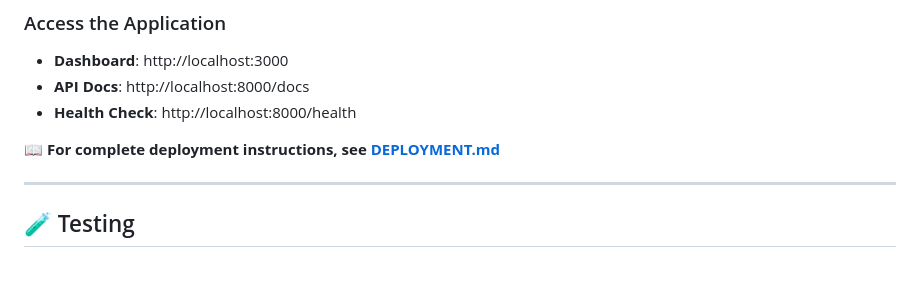
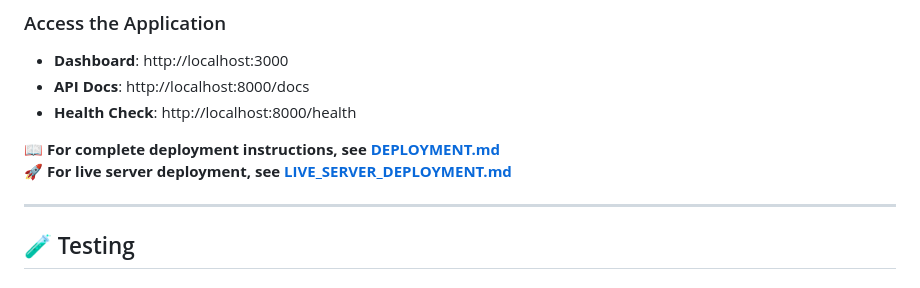
Before and after one commit to mldatascientist23/Dutch-AI-Voice-Assistant, a Markdown page: README.md, the part around the change. Drawn GitHub-style.

Commit message:
Complete live server deployment fixes with documentation
Co-authored-by: mldatascientist23 <151763477+mldatascientist23@users.noreply.github.com>

```diff
--- a/README.md
+++ b/README.md
@@ -127,6 +127,7 @@ python -m http.server 3000
 - **Health Check**: http://localhost:8000/health
 
 **📖 For complete deployment instructions, see [DEPLOYMENT.md](DEPLOYMENT.md)**
+**🚀 For live server deployment, see [LIVE_SERVER_DEPLOYMENT.md](LIVE_SERVER_DEPLOYMENT.md)**
 
 ---
 
```
Also changed, not shown: DEPLOYMENT_SUMMARY.md (added, +219 -0 lines).
